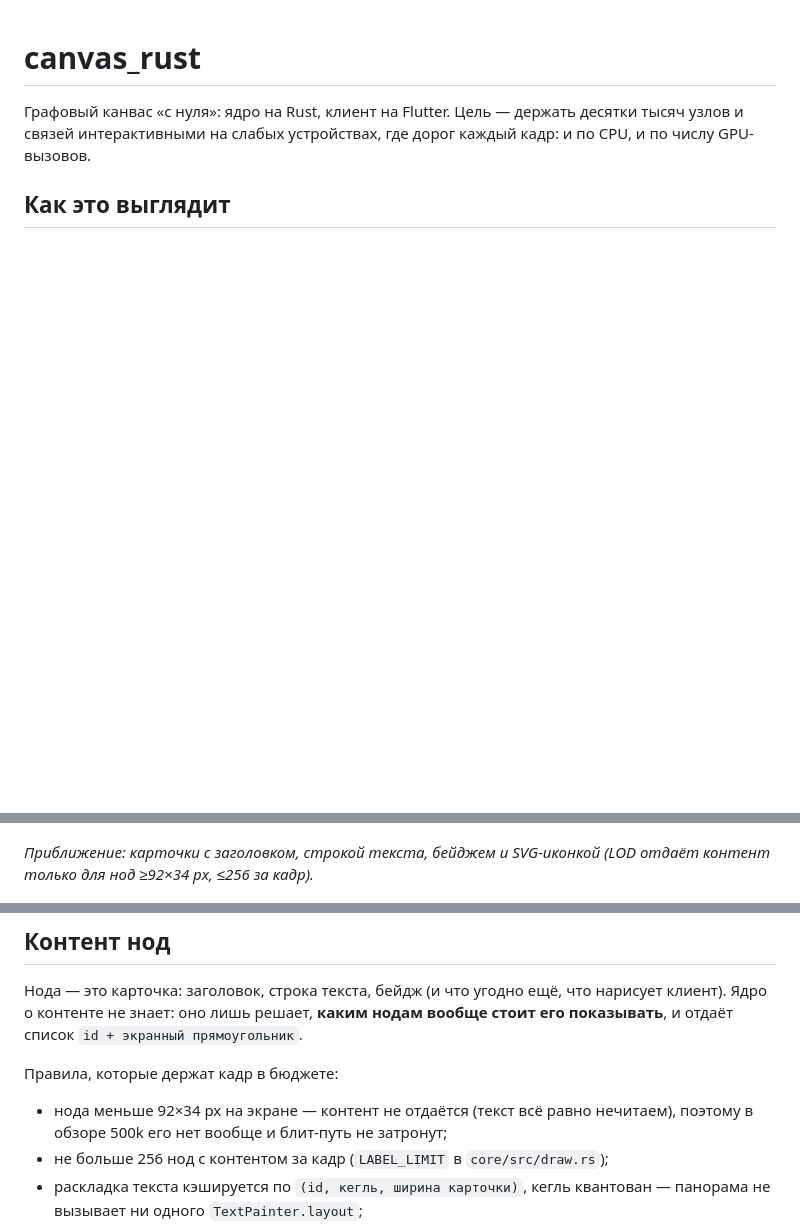
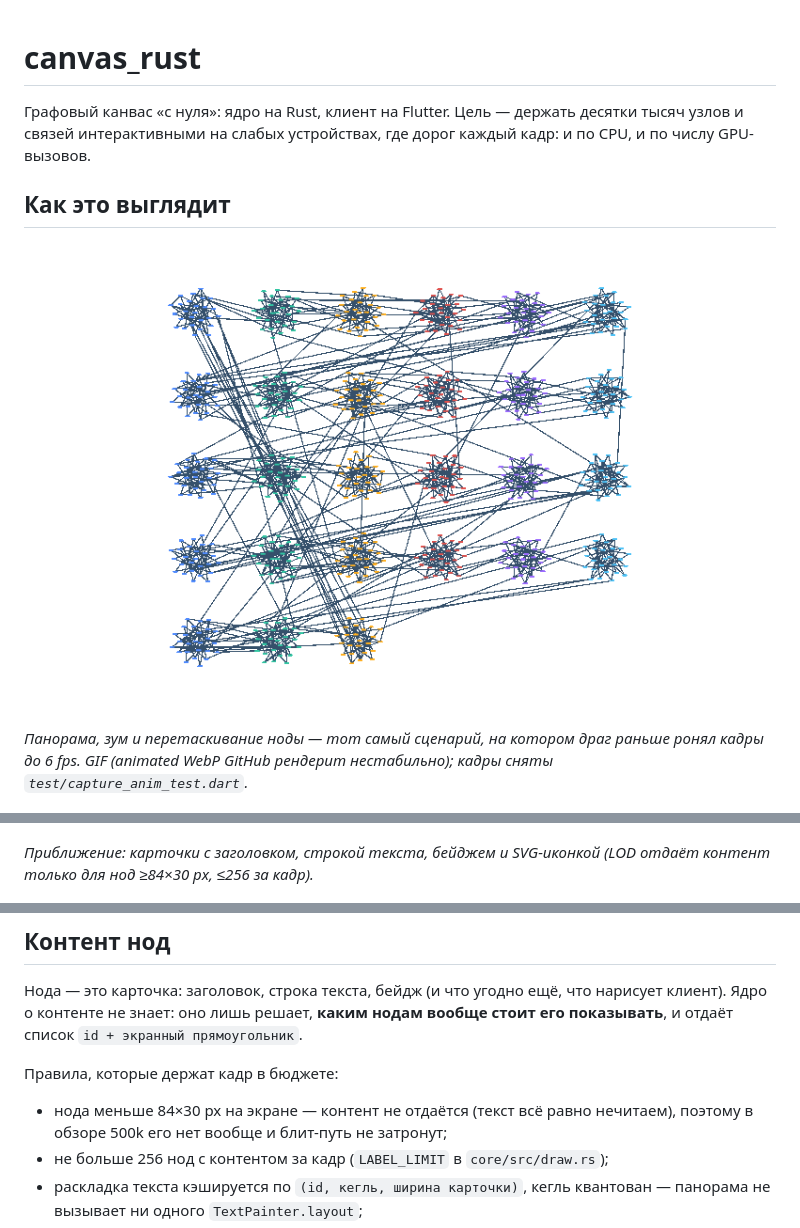
Before and after one commit to IILLUMINATION/canvas_rust, a Markdown page: README.md, 3 parts joined by grey strips. Rendered like a GitHub page; pictures changed too: docs/demo.gif (added); blank space fills up the shorter version.

```diff
--- a/README.md
+++ b/README.md
@@ -6,6 +6,12 @@
 
 ## Как это выглядит
 
+![Анимация: панорама, зум, перетаскивание ноды](docs/demo.gif)
+
+*Панорама, зум и перетаскивание ноды — тот самый сценарий, на котором драг
+раньше ронял кадры до 6 fps. GIF (animated WebP GitHub рендерит нестабильно);
+кадры сняты `test/capture_anim_test.dart`.*
+
 ![10k нод, вписано в экран](docs/10k-fit.png)
 
 *10k нод / 14.5k связей, весь граф в кадре: 60 fps, 2 draw call.*
@@ -13,7 +19,7 @@
 ![Приближение: карточки с текстом, бейджами и SVG-иконками](docs/zoom-cards.png)
 
 *Приближение: карточки с заголовком, строкой текста, бейджем и SVG-иконкой
-(LOD отдаёт контент только для нод ≥92×34 px, ≤256 за кадр).*
+(LOD отдаёт контент только для нод ≥84×30 px, ≤256 за кадр).*
 
 ![100k нод, запечённый обзор](docs/100k-overview.png)
 
@@ -113,7 +119,7 @@ flowchart LR
 
 Правила, которые держат кадр в бюджете:
 
-- нода меньше 92×34 px на экране — контент не отдаётся (текст всё равно
+- нода меньше 84×30 px на экране — контент не отдаётся (текст всё равно
   нечитаем), поэтому в обзоре 500k его нет вообще и блит-путь не затронут;
 - не больше 256 нод с контентом за кадр (`LABEL_LIMIT` в `core/src/draw.rs`);
 - раскладка текста кэшируется по `(id, кегль, ширина карточки)`, кегль
```
Also changed, not shown: other parts of README.md (+1 -1 lines), 4 other files.
